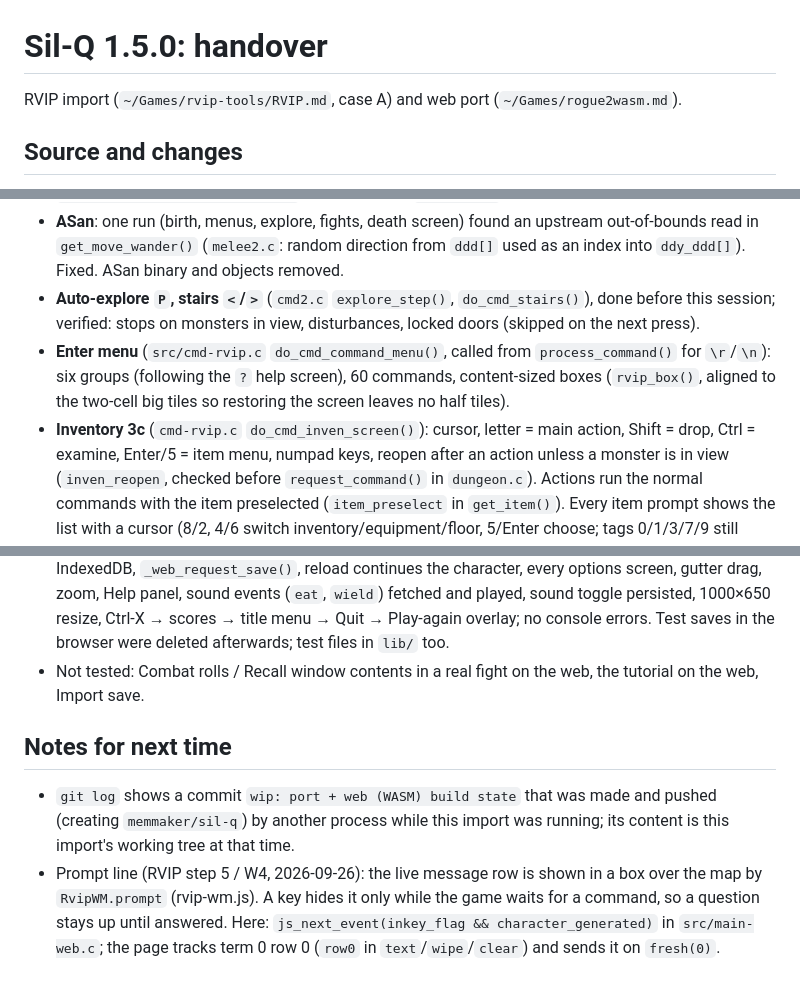
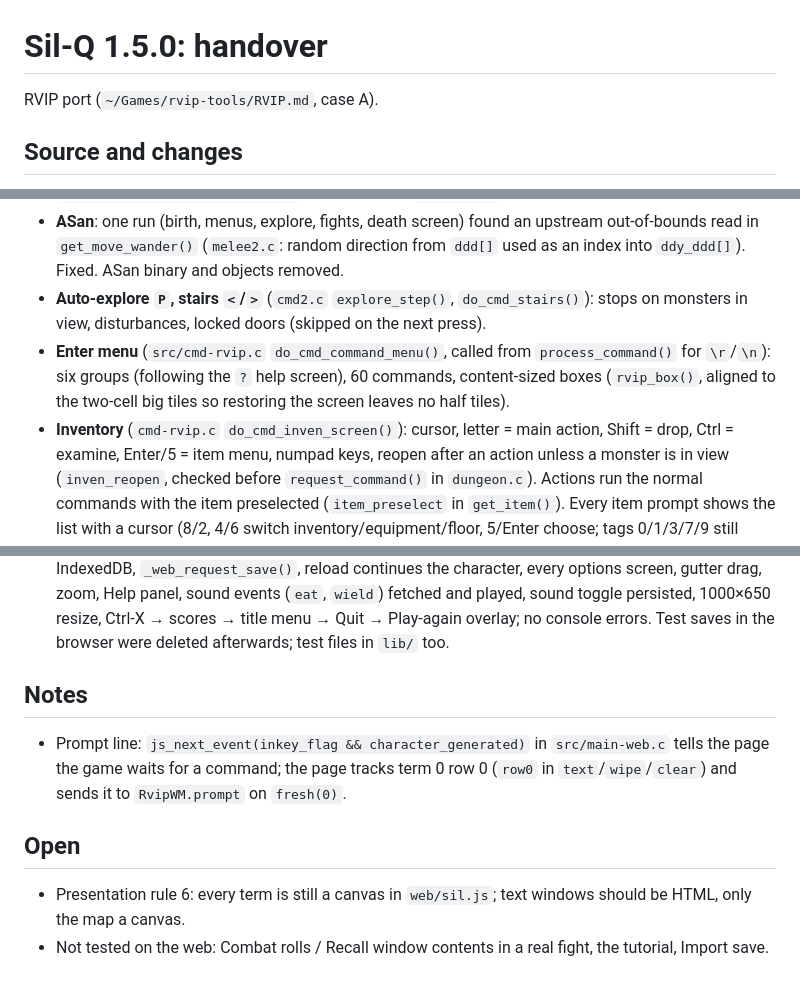
Before and after one commit to memmaker/sil-q, a Markdown page: HANDOVER.md, 3 parts joined by grey strips. Rendered like a GitHub page.

Commit message:
docs: tidy HANDOVER (drop stale refs and fixed items)
Co-Authored-By: Claude Opus 5.5 <noreply@anthropic.com>

```diff
--- a/HANDOVER.md
+++ b/HANDOVER.md
@@ -1,6 +1,6 @@
 # Sil-Q 1.5.0: handover
 
-RVIP import (`~/Games/rvip-tools/RVIP.md`, case A) and web port (`~/Games/rogue2wasm.md`).
+RVIP port (`~/Games/rvip-tools/RVIP.md`, case A).
 
 ## Source and changes
 
@@ -36,13 +36,13 @@ RVIP import (`~/Games/rvip-tools/RVIP.md`, case A) and web port (`~/Games/rogue2
   direction from `ddd[]` used as an index into `ddy_ddd[]`). Fixed. ASan
   binary and objects removed.
 - **Auto-explore `P`, stairs `<`/`>`** (`cmd2.c` `explore_step()`,
-  `do_cmd_stairs()`), done before this session; verified: stops on monsters in
+  `do_cmd_stairs()`): stops on monsters in
   view, disturbances, locked doors (skipped on the next press).
 - **Enter menu** (`src/cmd-rvip.c` `do_cmd_command_menu()`, called from
   `process_command()` for `\r`/`\n`): six groups (following the `?` help
   screen), 60 commands, content-sized boxes (`rvip_box()`, aligned to the
   two-cell big tiles so restoring the screen leaves no half tiles).
-- **Inventory 3c** (`cmd-rvip.c` `do_cmd_inven_screen()`): cursor, letter =
+- **Inventory** (`cmd-rvip.c` `do_cmd_inven_screen()`): cursor, letter =
   main action, Shift = drop, Ctrl = examine, Enter/5 = item menu, numpad keys,
   reopen after an action unless a monster is in view (`inven_reopen`, checked
   before `request_command()` in `dungeon.c`). Actions run the normal
@@ -94,17 +94,17 @@ RVIP import (`~/Games/rvip-tools/RVIP.md`, case A) and web port (`~/Games/rogue2
   and played, sound toggle persisted, 1000×650 resize, Ctrl-X → scores →
   title menu → Quit → Play-again overlay; no console errors. Test saves in
   the browser were deleted afterwards; test files in `lib/` too.
-- Not tested: Combat rolls / Recall window contents in a real fight on the
-  web, the tutorial on the web, Import save.
 
-## Notes for next time
+## Notes
 
-- `git log` shows a commit `wip: port + web (WASM) build state` that was
-  made and pushed (creating `memmaker/sil-q`) by another process while this
-  import was running; its content is this import's working tree at that time.
-- Prompt line (RVIP step 5 / W4, 2026-09-26): the live message row is shown in a
-  box over the map by `RvipWM.prompt` (rvip-wm.js). A key hides it only while
-  the game waits for a command, so a question stays up until answered.
-  Here: `js_next_event(inkey_flag && character_generated)` in `src/main-web.c`;
-  the page tracks term 0 row 0 (`row0` in `text`/`wipe`/`clear`) and sends it on
-  `fresh(0)`.
+- Prompt line: `js_next_event(inkey_flag && character_generated)` in
+  `src/main-web.c` tells the page the game waits for a command; the page
+  tracks term 0 row 0 (`row0` in `text`/`wipe`/`clear`) and sends it to
+  `RvipWM.prompt` on `fresh(0)`.
+
+## Open
+
+- Presentation rule 6: every term is still a canvas in `web/sil.js`; text
+  windows should be HTML, only the map a canvas.
+- Not tested on the web: Combat rolls / Recall window contents in a real
+  fight, the tutorial, Import save.
```
Also changed, not shown: other parts of HANDOVER.md (+1 -1 lines).
